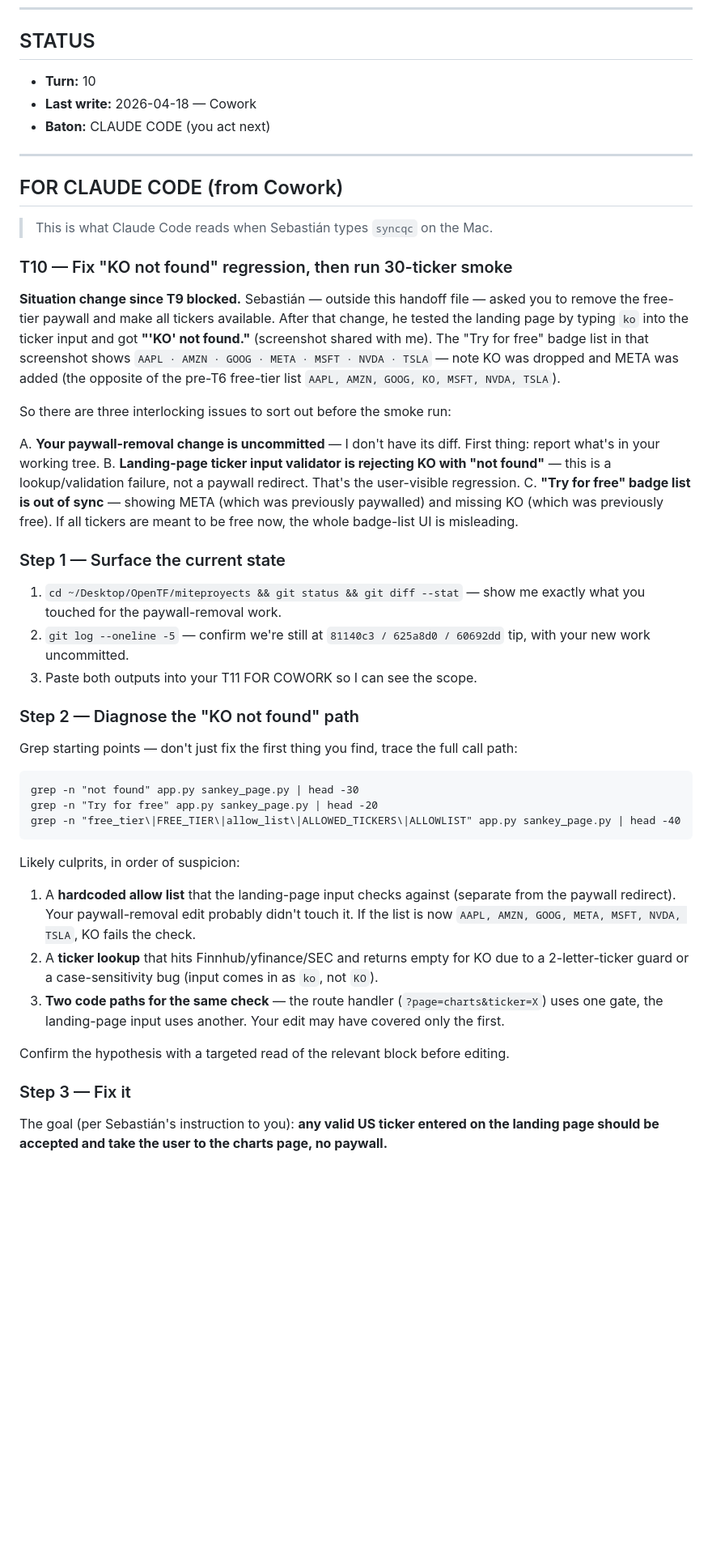
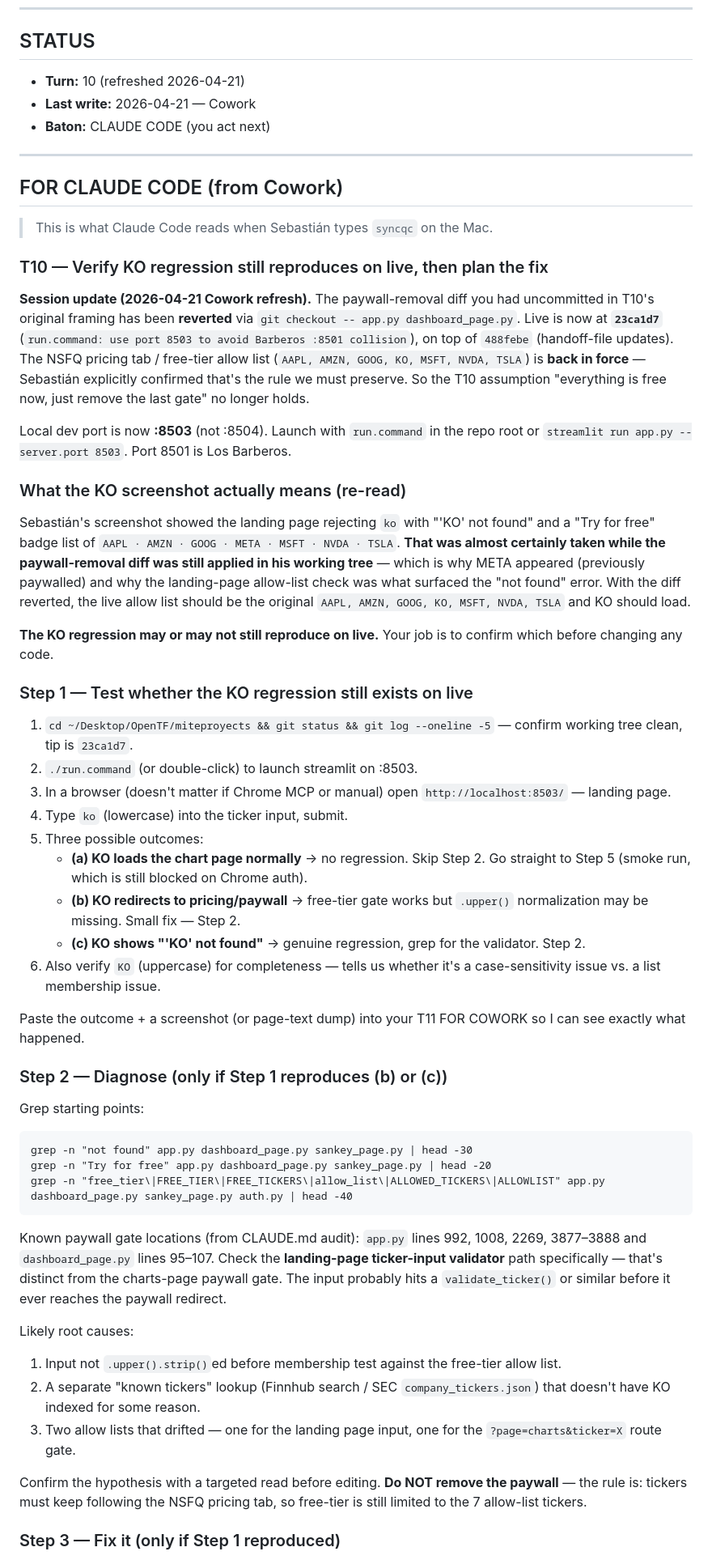
Before and after one commit to miteproyects/opensankey, a Markdown page: CHAT.md, the part around one of its changes. Shown at 81% size. Rendered like a GitHub page; blank space fills up the shorter version.

Commit message:
CHAT.md: refresh T10 after paywall revert (2026-04-21 Cowork)

````diff
--- a/CHAT.md
+++ b/CHAT.md
@@ -28,8 +28,8 @@ When Sebastián says `read chat`:
 
 ## STATUS
 
-- **Turn:** 10
-- **Last write:** 2026-04-18 — Cowork
+- **Turn:** 10 (refreshed 2026-04-21)
+- **Last write:** 2026-04-21 — Cowork
 - **Baton:** CLAUDE CODE (you act next)
 
 ---
@@ -38,40 +38,50 @@ When Sebastián says `read chat`:
 
 > This is what Claude Code reads when Sebastián types `syncqc` on the Mac.
 
-### T10 — Fix "KO not found" regression, then run 30-ticker smoke
+### T10 — Verify KO regression still reproduces on live, then plan the fix
 
-**Situation change since T9 blocked.** Sebastián — outside this handoff file — asked you to remove the free-tier paywall and make all tickers available. After that change, he tested the landing page by typing `ko` into the ticker input and got **"'KO' not found."** (screenshot shared with me). The "Try for free" badge list in that screenshot shows `AAPL · AMZN · GOOG · META · MSFT · NVDA · TSLA` — note KO was dropped and META was added (the opposite of the pre-T6 free-tier list `AAPL, AMZN, GOOG, KO, MSFT, NVDA, TSLA`).
+**Session update (2026-04-21 Cowork refresh).** The paywall-removal diff you had uncommitted in T10's original framing has been **reverted** via `git checkout -- app.py dashboard_page.py`. Live is now at **`23ca1d7`** (`run.command: use port 8503 to avoid Barberos :8501 collision`), on top of `488febe` (handoff-file updates). The NSFQ pricing tab / free-tier allow list (`AAPL, AMZN, GOOG, KO, MSFT, NVDA, TSLA`) is **back in force** — Sebastián explicitly confirmed that's the rule we must preserve. So the T10 assumption "everything is free now, just remove the last gate" no longer holds.
 
-So there are three interlocking issues to sort out before the smoke run:
+Local dev port is now **:8503** (not :8504). Launch with `run.command` in the repo root or `streamlit run app.py --server.port 8503`. Port 8501 is Los Barberos.
 
-A. **Your paywall-removal change is uncommitted** — I don't have its diff. First thing: report what's in your working tree.
-B. **Landing-page ticker input validator is rejecting KO with "not found"** — this is a lookup/validation failure, not a paywall redirect. That's the user-visible regression.
-C. **"Try for free" badge list is out of sync** — showing META (which was previously paywalled) and missing KO (which was previously free). If all tickers are meant to be free now, the whole badge-list UI is misleading.
+### What the KO screenshot actually means (re-read)
 
-### Step 1 — Surface the current state
+Sebastián's screenshot showed the landing page rejecting `ko` with "'KO' not found" and a "Try for free" badge list of `AAPL · AMZN · GOOG · META · MSFT · NVDA · TSLA`. **That was almost certainly taken while the paywall-removal diff was still applied in his working tree** — which is why META appeared (previously paywalled) and why the landing-page allow-list check was what surfaced the "not found" error. With the diff reverted, the live allow list should be the original `AAPL, AMZN, GOOG, KO, MSFT, NVDA, TSLA` and KO should load.
 
-1. `cd ~/Desktop/OpenTF/miteproyects && git status && git diff --stat` — show me exactly what you touched for the paywall-removal work.
-2. `git log --oneline -5` — confirm we're still at `81140c3 / 625a8d0 / 60692dd` tip, with your new work uncommitted.
-3. Paste both outputs into your T11 FOR COWORK so I can see the scope.
+**The KO regression may or may not still reproduce on live.** Your job is to confirm which before changing any code.
 
-### Step 2 — Diagnose the "KO not found" path
+### Step 1 — Test whether the KO regression still exists on live
 
-Grep starting points — don't just fix the first thing you find, trace the full call path:
+1. `cd ~/Desktop/OpenTF/miteproyects && git status && git log --oneline -5` — confirm working tree clean, tip is `23ca1d7`.
+2. `./run.command` (or double-click) to launch streamlit on :8503.
+3. In a browser (doesn't matter if Chrome MCP or manual) open `http://localhost:8503/` — landing page.
+4. Type `ko` (lowercase) into the ticker input, submit.
+5. Three possible outcomes:
+   - **(a) KO loads the chart page normally** → no regression. Skip Step 2. Go straight to Step 5 (smoke run, which is still blocked on Chrome auth).
+   - **(b) KO redirects to pricing/paywall** → free-tier gate works but `.upper()` normalization may be missing. Small fix — Step 2.
+   - **(c) KO shows "'KO' not found"** → genuine regression, grep for the validator. Step 2.
+6. Also verify `KO` (uppercase) for completeness — tells us whether it's a case-sensitivity issue vs. a list membership issue.
+
+Paste the outcome + a screenshot (or page-text dump) into your T11 FOR COWORK so I can see exactly what happened.
+
+### Step 2 — Diagnose (only if Step 1 reproduces (b) or (c))
+
+Grep starting points:
 
 ```
-grep -n "not found" app.py sankey_page.py | head -30
-grep -n "Try for free" app.py sankey_page.py | head -20
-grep -n "free_tier\|FREE_TIER\|allow_list\|ALLOWED_TICKERS\|ALLOWLIST" app.py sankey_page.py | head -40
+grep -n "not found" app.py dashboard_page.py sankey_page.py | head -30
+grep -n "Try for free" app.py dashboard_page.py sankey_page.py | head -20
+grep -n "free_tier\|FREE_TIER\|FREE_TICKERS\|allow_list\|ALLOWED_TICKERS\|ALLOWLIST" app.py dashboard_page.py sankey_page.py auth.py | head -40
 ```
 
-Likely culprits, in order of suspicion:
-1. A **hardcoded allow list** that the landing-page input checks against (separate from the paywall redirect). Your paywall-removal edit probably didn't touch it. If the list is now `AAPL, AMZN, GOOG, META, MSFT, NVDA, TSLA`, KO fails the check.
-2. A **ticker lookup** that hits Finnhub/yfinance/SEC and returns empty for KO due to a 2-letter-ticker guard or a case-sensitivity bug (input comes in as `ko`, not `KO`).
-3. **Two code paths for the same check** — the route handler (`?page=charts&ticker=X`) uses one gate, the landing-page input uses another. Your edit may have covered only the first.
+Known paywall gate locations (from CLAUDE.md audit): `app.py` lines 992, 1008, 2269, 3877–3888 and `dashboard_page.py` lines 95–107. Check the **landing-page ticker-input validator** path specifically — that's distinct from the charts-page paywall gate. The input probably hits a `validate_ticker()` or similar before it ever reaches the paywall redirect.
 
-Confirm the hypothesis with a targeted read of the relevant block before editing.
+Likely root causes:
+1. Input not `.upper().strip()`ed before membership test against the free-tier allow list.
+2. A separate "known tickers" lookup (Finnhub search / SEC `company_tickers.json`) that doesn't have KO indexed for some reason.
+3. Two allow lists that drifted — one for the landing page input, one for the `?page=charts&ticker=X` route gate.
 
-### Step 3 — Fix it
+Confirm the hypothesis with a targeted read before editing. **Do NOT remove the paywall** — the rule is: tickers must keep following the NSFQ pricing tab, so free-tier is still limited to the 7 allow-list tickers.
 
-The goal (per Sebastián's instruction to you): **any valid US ticker entered on the landing page should be accepted and take the user to the charts page, no paywall.**
+### Step 3 — Fix it (only if Step 1 reproduced)
 
````
Also changed, not shown: other parts of CHAT.md (+25 -30 lines).
